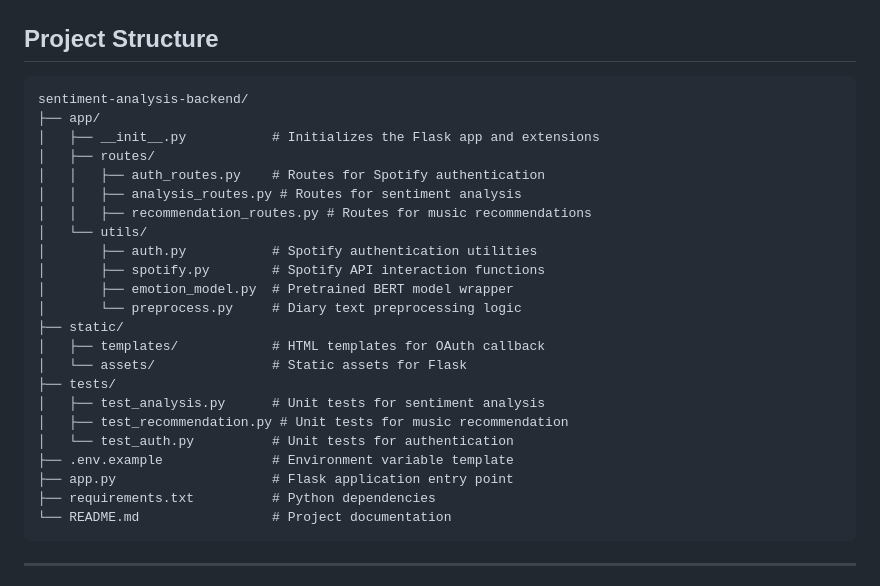
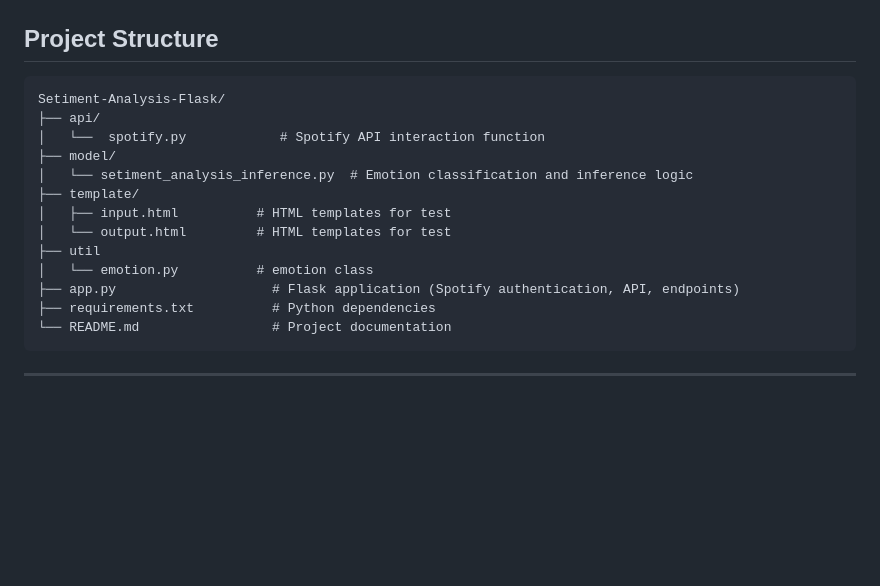
Before and after one commit to jimniDev/Setiment-Analysis-Flask, a Markdown page: README.md, the part around the change. GitHub-like rendering; blank space fills up the shorter version.

````diff
--- a/README.md
+++ b/README.md
@@ -38,27 +38,17 @@ The frontend counterpart (https://github.com/jimniDev/Setiment-Analysis-Music),
 
 ## Project Structure
 ```
-sentiment-analysis-backend/
-├── app/
-│   ├── __init__.py           # Initializes the Flask app and extensions
-│   ├── routes/
-│   │   ├── auth_routes.py    # Routes for Spotify authentication
-│   │   ├── analysis_routes.py # Routes for sentiment analysis
-│   │   ├── recommendation_routes.py # Routes for music recommendations
-│   └── utils/
-│       ├── auth.py           # Spotify authentication utilities
-│       ├── spotify.py        # Spotify API interaction functions
-│       ├── emotion_model.py  # Pretrained BERT model wrapper
-│       └── preprocess.py     # Diary text preprocessing logic
-├── static/
-│   ├── templates/            # HTML templates for OAuth callback
-│   └── assets/               # Static assets for Flask
-├── tests/
-│   ├── test_analysis.py      # Unit tests for sentiment analysis
-│   ├── test_recommendation.py # Unit tests for music recommendation
-│   └── test_auth.py          # Unit tests for authentication
-├── .env.example              # Environment variable template
-├── app.py                    # Flask application entry point
+Setiment-Analysis-Flask/
+├── api/
+│   └──  spotify.py            # Spotify API interaction function
+├── model/
+│   └── setiment_analysis_inference.py  # Emotion classification and inference logic
+├── template/
+│   ├── input.html          # HTML templates for test
+│   └── output.html         # HTML templates for test
+├── util
+│   └── emotion.py          # emotion class
+├── app.py                    # Flask application (Spotify authentication, API, endpoints)
 ├── requirements.txt          # Python dependencies
 └── README.md                 # Project documentation
 ```
````
